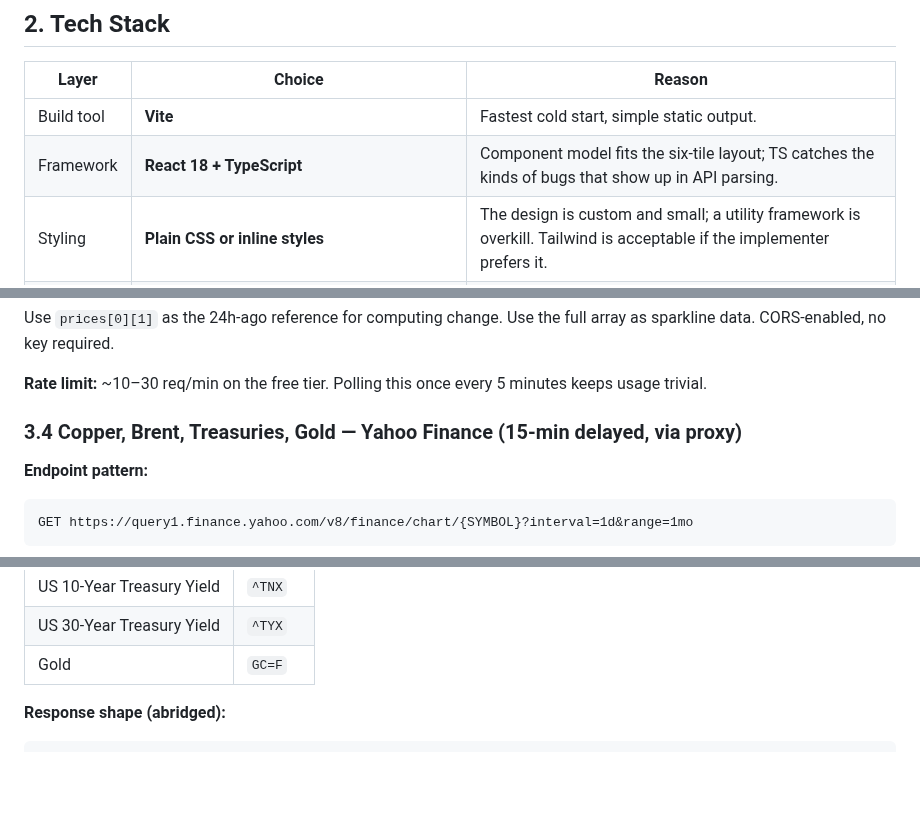
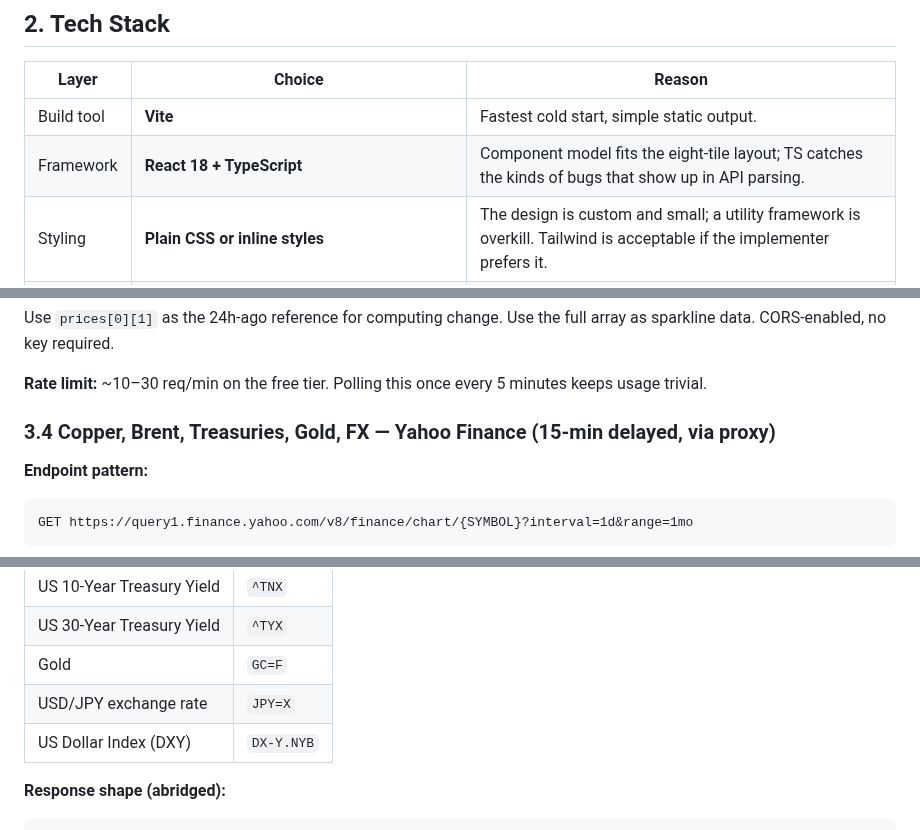
Before and after one commit to saubyk/market-pulse, a Markdown page: SPEC.md, 3 parts joined by grey strips. GitHub-like rendering; blank space fills up the shorter version.

````diff
--- a/SPEC.md
+++ b/SPEC.md
@@ -27,7 +27,7 @@ A minimal, browser-only dashboard that displays financial instruments side-by-si
 | Layer | Choice | Reason |
 |---|---|---|
 | Build tool | **Vite** | Fastest cold start, simple static output. |
-| Framework | **React 18 + TypeScript** | Component model fits the six-tile layout; TS catches the kinds of bugs that show up in API parsing. |
+| Framework | **React 18 + TypeScript** | Component model fits the eight-tile layout; TS catches the kinds of bugs that show up in API parsing. |
 | Styling | **Plain CSS or inline styles** | The design is custom and small; a utility framework is overkill. Tailwind is acceptable if the implementer prefers it. |
 | State | **`useState` + `useEffect`** | No global state needed. |
 | Charts | **Hand-rolled SVG** | One small sparkline component, ~30 lines. No chart library dependency. |
@@ -91,7 +91,7 @@ Use `prices[0][1]` as the 24h-ago reference for computing change. Use the full a
 
 **Rate limit:** ~10–30 req/min on the free tier. Polling this once every 5 minutes keeps usage trivial.
 
-### 3.4 Copper, Brent, Treasuries, Gold — Yahoo Finance (15-min delayed, via proxy)
+### 3.4 Copper, Brent, Treasuries, Gold, FX — Yahoo Finance (15-min delayed, via proxy)
 
 **Endpoint pattern:**
 ```
@@ -105,6 +105,8 @@ GET https://query1.finance.yahoo.com/v8/finance/chart/{SYMBOL}?interval=1d&range
 | US 10-Year Treasury Yield | `^TNX` |
 | US 30-Year Treasury Yield | `^TYX` |
 | Gold | `GC=F` |
+| USD/JPY exchange rate | `JPY=X` |
+| US Dollar Index (DXY) | `DX-Y.NYB` |
 
 **Response shape (abridged):**
 ```json
````
Also changed, not shown: other parts of SPEC.md (+17 -9 lines), CLAUDE.md (+3 -3 lines), README.md (+7 -5 lines), docs/screenshot.png, 3 other files.
